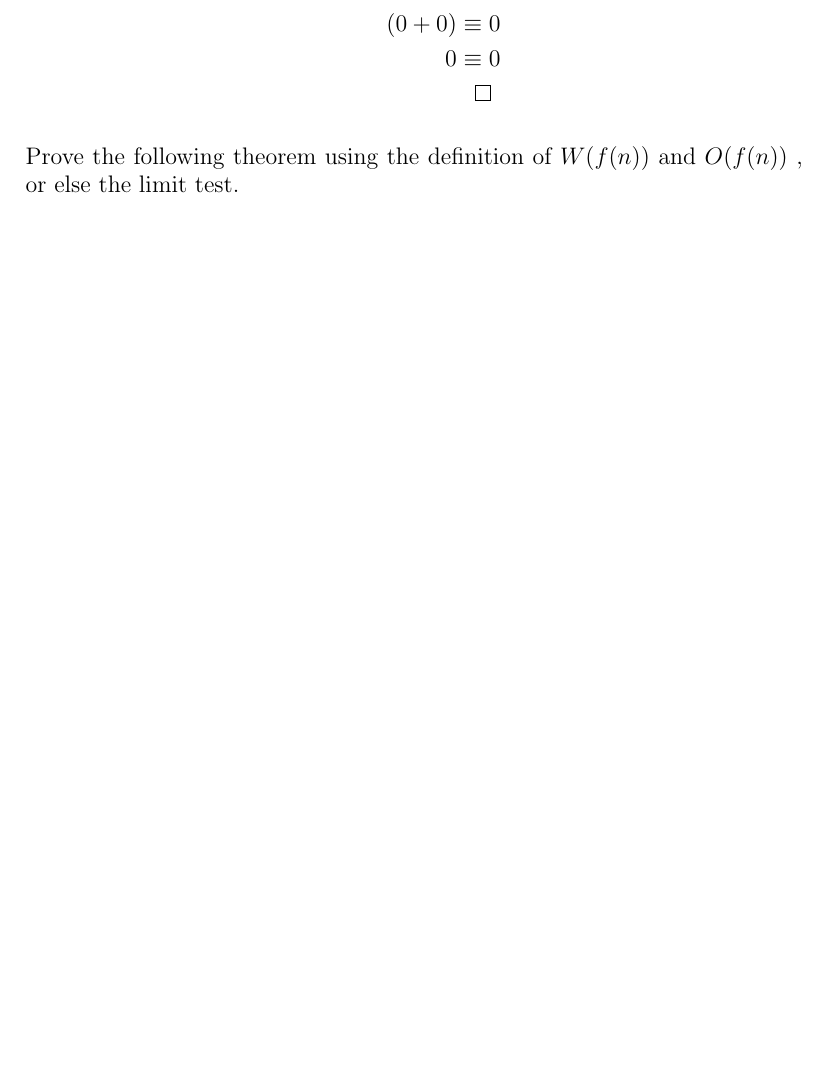
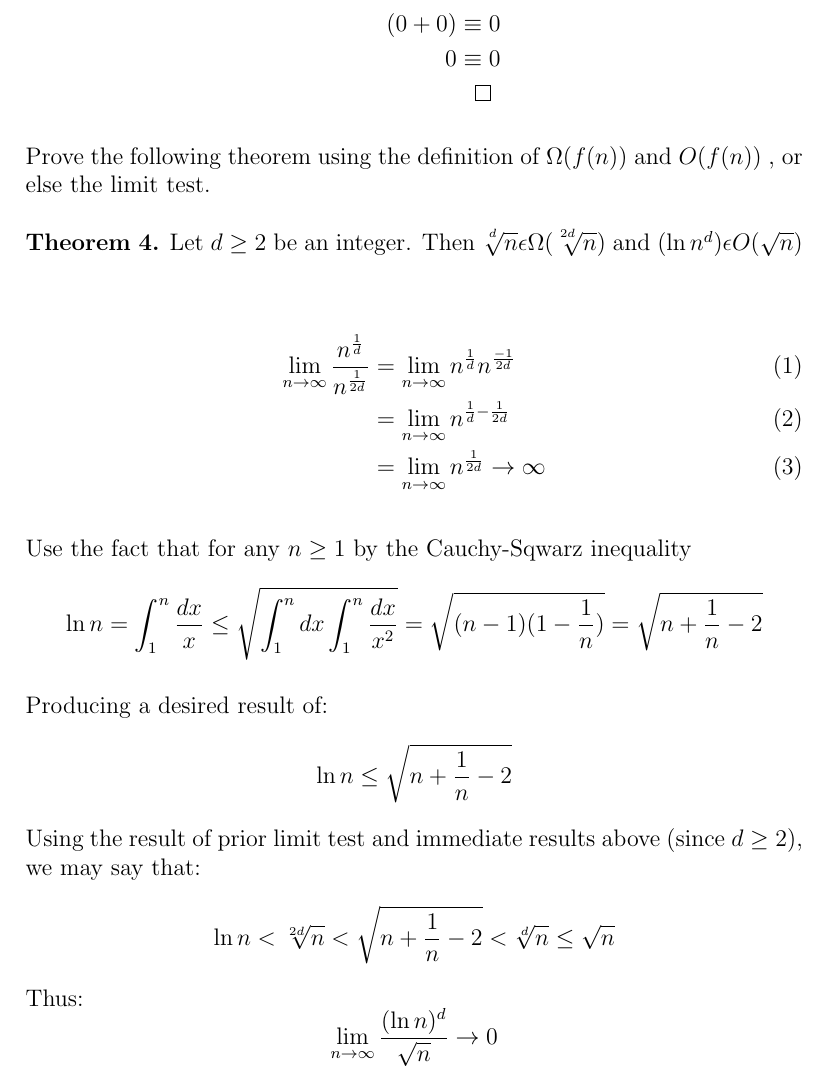
Before and after one commit to jakemckenzie/various_proofs_for_algorithms_course, a LaTeX problem sheet (Homework_1.tex): part of page 7 of 7, cut so that both start at the same text, the shorter picture padded with empty space. Compiled offline with pdfLaTeX.

Commit message:
proofs all done

```diff
--- a/Homework_1.tex
+++ b/Homework_1.tex
@@ -127,5 +127,19 @@ P(a+1,b+1,c+1):((a+1)^{c+1} - (b+1)^{c+1})\bmod{((a + 1) - (b + 1))}&\equiv 0 ;\
 &\hspace{0.3cm}\qedsymbol
 \end{align*}
 \end{enumerate}
-Prove the following theorem using the definition of \begin{math}Ω(f (n))\end{math} and \begin{math}O(f (n))\end{math} , or else the limit test.
+Prove the following theorem using the definition of \begin{math} \Omega (f (n))\end{math} and \begin{math}O(f (n))\end{math} , or else the limit test.\\\\
+\noindent \textbf{Theorem 4.} Let \begin{math}d \geq 2\end{math} be an integer. Then \begin{math}\sqrt[^d]{n} \epsilon \Omega (\sqrt[^{2d}]{n})\end{math} and \begin{math}(\ln {n}^d) \epsilon O(\sqrt{n})\end{math}\\\\
+\begin{align}
+\lim_{n\to\infty} \frac{n^{\frac{1}{d}}}{n^{\frac{1}{2d}}} &= \lim_{n\to\infty} n^{\frac{1}{d}} n^{\frac{-1}{2d}}\\
+&= \lim_{n\to\infty} n^{\frac{1}{d}-\frac{1}{2d}}\\
+&= \lim_{n\to\infty} n^{\frac{1}{2d}} \rightarrow \infty
+\end{align}\\
+Use the fact that for any \begin{math} n  \geq 1\end{math} by the Cauchy-Sqwarz inequality\
+\[\ln{n} = \int_{1}^{n} \frac{dx}{x} \leq \sqrt{\int_{1}^{n} dx \int_{1}^{n} \frac{dx}{x^2}} = \sqrt{(n-1)(1-\frac{1}{n})} = \sqrt{n + \frac{1}{n} - 2}\]\\
+Producing a desired result of:
+\[\ln{n} \leq \sqrt{n + \frac{1}{n} - 2}\]
+Using the result of prior limit test and immediate results above (since \begin{math}d \geq 2\end{math}), we may say that:
+\[\ln{n} < \sqrt[2d]{n} < \sqrt{n + \frac{1}{n} - 2} < \sqrt[d]{n} \leq \sqrt{n}\]
+Thus:
+\[\lim_{n\to\infty} \frac{(\ln{n})^d}{\sqrt{n}} \rightarrow 0\]
 \end{document}
```
Also changed, not shown: Homework_1.pdf (added), 1 other file.
